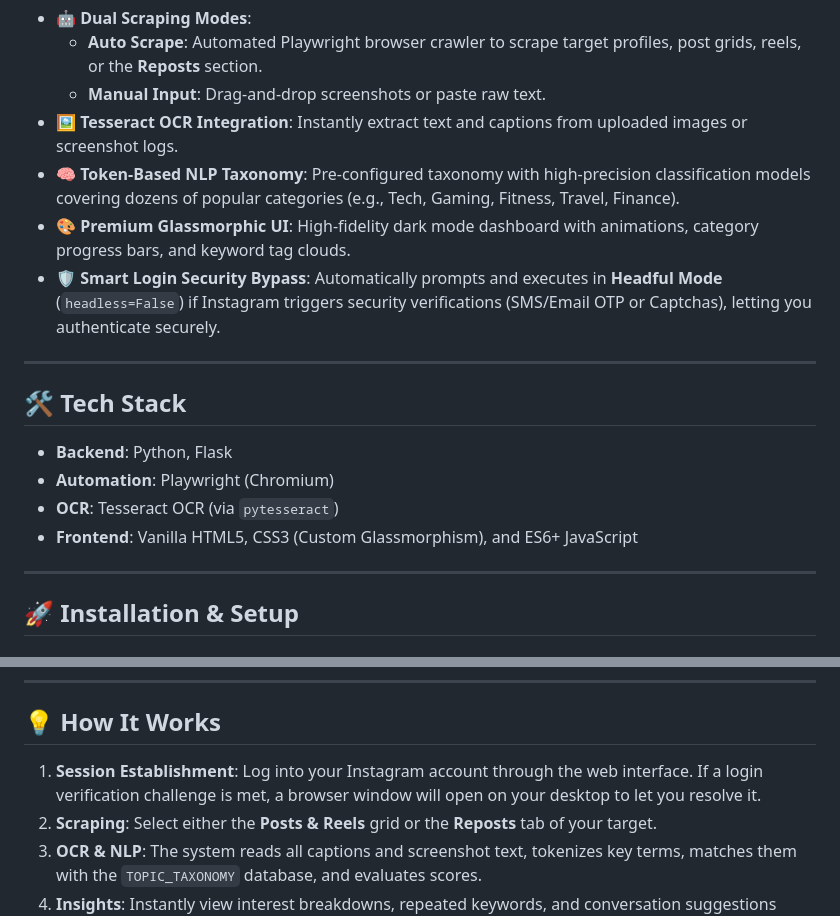
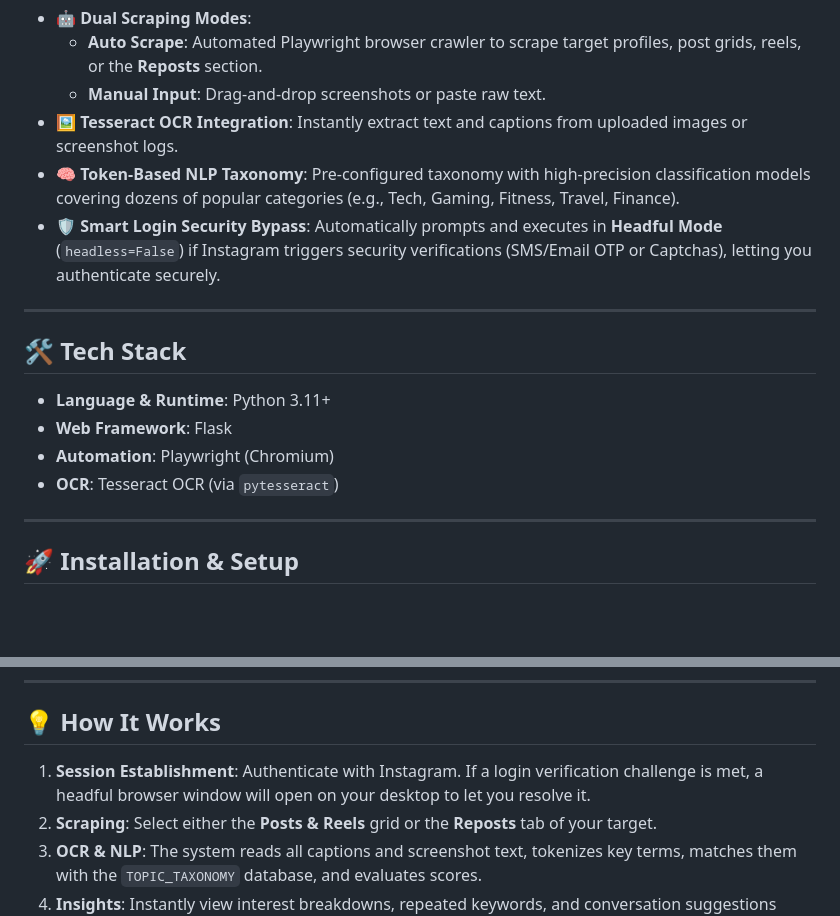
Before and after one commit to VAIBHAV7848/InstaLens, a Markdown page: README.md, 2 parts joined by grey strips. Drawn GitHub-style; blank space fills up the shorter version.

Commit message:
docs: remove UI/frontend references from README.md

```diff
--- a/README.md
+++ b/README.md
@@ -18,17 +18,16 @@ InstaLens is a premium, developer-friendly Instagram OSINT & content analysis to
     *   **Manual Input**: Drag-and-drop screenshots or paste raw text.
 *   🖼️ **Tesseract OCR Integration**: Instantly extract text and captions from uploaded images or screenshot logs.
 *   🧠 **Token-Based NLP Taxonomy**: Pre-configured taxonomy with high-precision classification models covering dozens of popular categories (e.g., Tech, Gaming, Fitness, Travel, Finance).
-*   🎨 **Premium Glassmorphic UI**: High-fidelity dark mode dashboard with animations, category progress bars, and keyword tag clouds.
 *   🛡️ **Smart Login Security Bypass**: Automatically prompts and executes in **Headful Mode** (`headless=False`) if Instagram triggers security verifications (SMS/Email OTP or Captchas), letting you authenticate securely.
 
 ---
 
 ## 🛠️ Tech Stack
 
-*   **Backend**: Python, Flask
+*   **Language & Runtime**: Python 3.11+
+*   **Web Framework**: Flask
 *   **Automation**: Playwright (Chromium)
 *   **OCR**: Tesseract OCR (via `pytesseract`)
-*   **Frontend**: Vanilla HTML5, CSS3 (Custom Glassmorphism), and ES6+ JavaScript
 
 ---
 
@@ -68,7 +67,7 @@ Open **`http://localhost:5000`** in your browser to start using InstaLens.
 
 ## 💡 How It Works
 
-1.  **Session Establishment**: Log into your Instagram account through the web interface. If a login verification challenge is met, a browser window will open on your desktop to let you resolve it.
+1.  **Session Establishment**: Authenticate with Instagram. If a login verification challenge is met, a headful browser window will open on your desktop to let you resolve it.
 2.  **Scraping**: Select either the **Posts & Reels** grid or the **Reposts** tab of your target.
 3.  **OCR & NLP**: The system reads all captions and screenshot text, tokenizes key terms, matches them with the `TOPIC_TAXONOMY` database, and evaluates scores.
 4.  **Insights**: Instantly view interest breakdowns, repeated keywords, and conversation suggestions customized to the target's style.
```
